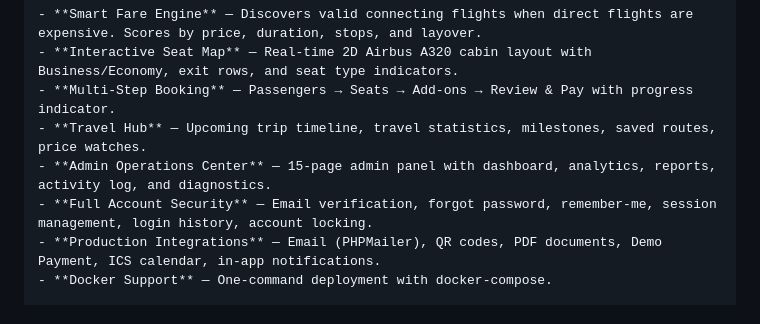
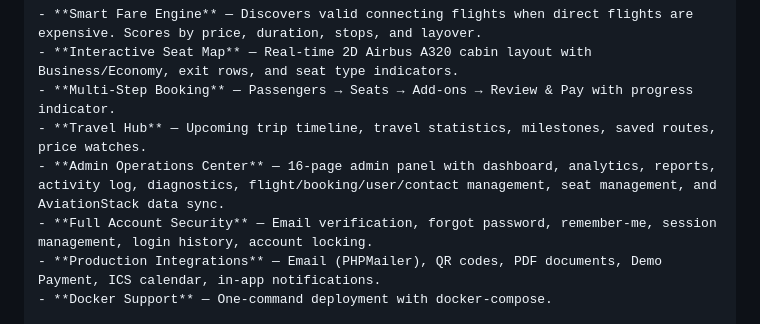
Before and after one commit to suman2308/airline-reservation-system, a Markdown page: RELEASE_NOTES.md, the part around the change. Drawn GitHub-style.

```diff
--- a/RELEASE_NOTES.md
+++ b/RELEASE_NOTES.md
@@ -132,7 +132,7 @@ AeroBook is a full-stack airline reservation and flight operations management pl
 - **Interactive Seat Map** — Real-time 2D Airbus A320 cabin layout with Business/Economy, exit rows, and seat type indicators.
 - **Multi-Step Booking** — Passengers → Seats → Add-ons → Review & Pay with progress indicator.
 - **Travel Hub** — Upcoming trip timeline, travel statistics, milestones, saved routes, price watches.
-- **Admin Operations Center** — 15-page admin panel with dashboard, analytics, reports, activity log, and diagnostics.
+- **Admin Operations Center** — 16-page admin panel with dashboard, analytics, reports, activity log, diagnostics, flight/booking/user/contact management, seat management, and AviationStack data sync.
 - **Full Account Security** — Email verification, forgot password, remember-me, session management, login history, account locking.
 - **Production Integrations** — Email (PHPMailer), QR codes, PDF documents, Demo Payment, ICS calendar, in-app notifications.
 - **Docker Support** — One-command deployment with docker-compose.
```
Also changed, not shown: CHANGELOG.md (+1 -1 lines), README.md (+15 -6 lines).
